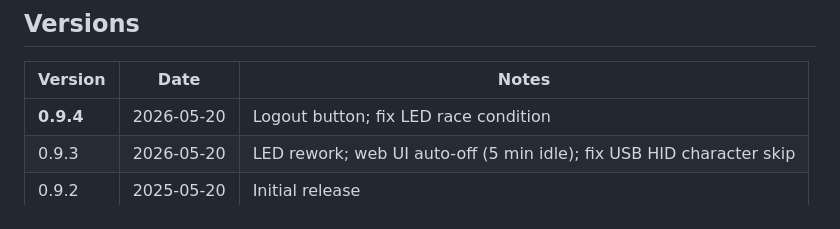
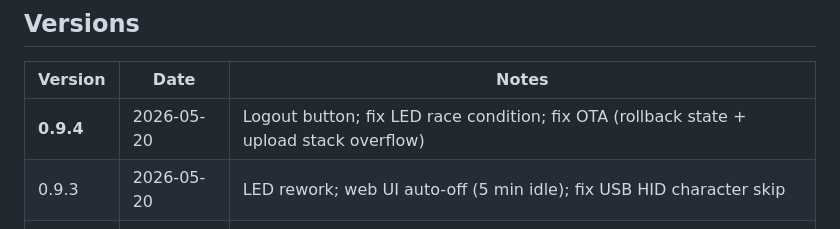
Before and after one commit to mykobzar/bluepass, a Markdown page: firmware/README.md, the part around the change. GitHub-like rendering.

Commit message:
docs: update v0.9.4 release notes with OTA fixes

```diff
--- a/firmware/README.md
+++ b/firmware/README.md
@@ -7,7 +7,7 @@ No toolchain installation required — only `esptool.py` (Python package).
 
 | Version | Date | Notes |
 |---|---|---|
-| **0.9.4** | 2026-05-20 | Logout button; fix LED race condition |
+| **0.9.4** | 2026-05-20 | Logout button; fix LED race condition; fix OTA (rollback state + upload stack overflow) |
 | 0.9.3 | 2026-05-20 | LED rework; web UI auto-off (5 min idle); fix USB HID character skip |
 | 0.9.2 | 2025-05-20 | Initial release |
 
```
